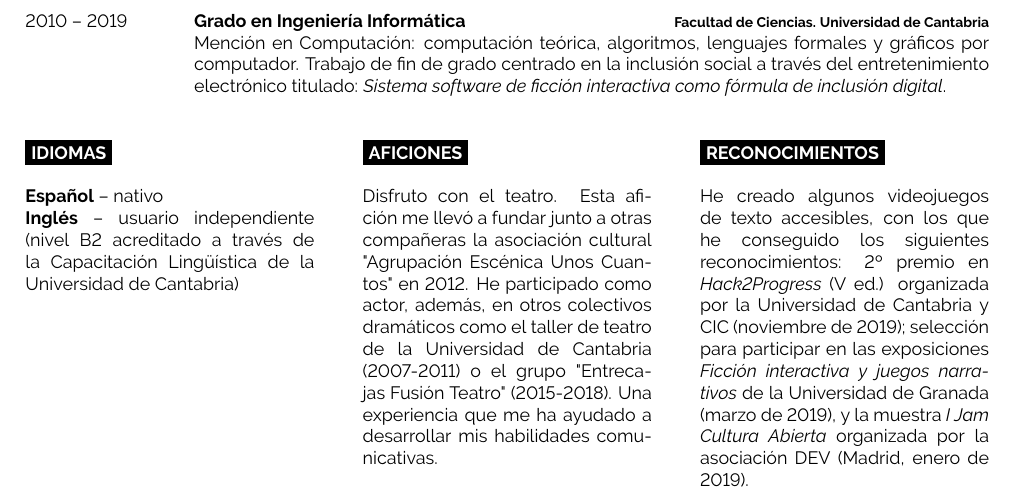
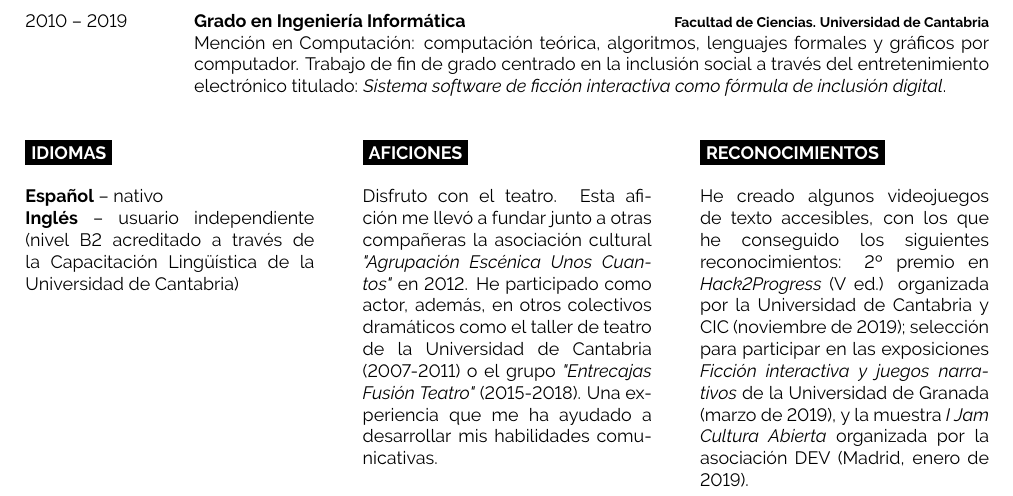
Before and after one commit to jomali/cv-martin-lisaso, a LaTeX document (martinLisaso-2021.tex): part of the page, cut so that both start at the same text. Compiled offline with pdfLaTeX.

```diff
--- a/main.tex
+++ b/martinLisaso-2021.tex
@@ -138,7 +138,7 @@
 
 	\cvsect{Aficiones}
 
-	Disfruto con el teatro. Esta afición me llevó a fundar junto a otras compañeras la asociación cultural "Agrupación Escénica Unos Cuantos" en 2012. He participado como actor, además, en otros colectivos dramáticos como el taller de teatro de la Universidad de Cantabria (2007-2011) o el grupo "Entrecajas Fusión Teatro" (2015-2018). Una experiencia que me ha ayudado a desarrollar mis habilidades comunicativas.
+	Disfruto con el teatro. Esta afición me llevó a fundar junto a otras compañeras la asociación cultural \emph{"Agrupación Escénica Unos Cuantos"} en 2012. He participado como actor, además, en otros colectivos dramáticos como el taller de teatro de la Universidad de Cantabria (2007-2011) o el grupo \emph{"Entrecajas Fusión Teatro"} (2015-2018). Una experiencia que me ha ayudado a desarrollar mis habilidades comunicativas.
 \end{minipage}
 \hfill
 \begin{minipage}[t]{0.3\textwidth}
```
Also changed, not shown: fontawesome.pdf (added), martinLisaso-2021.pdf (added), 1 other file.
